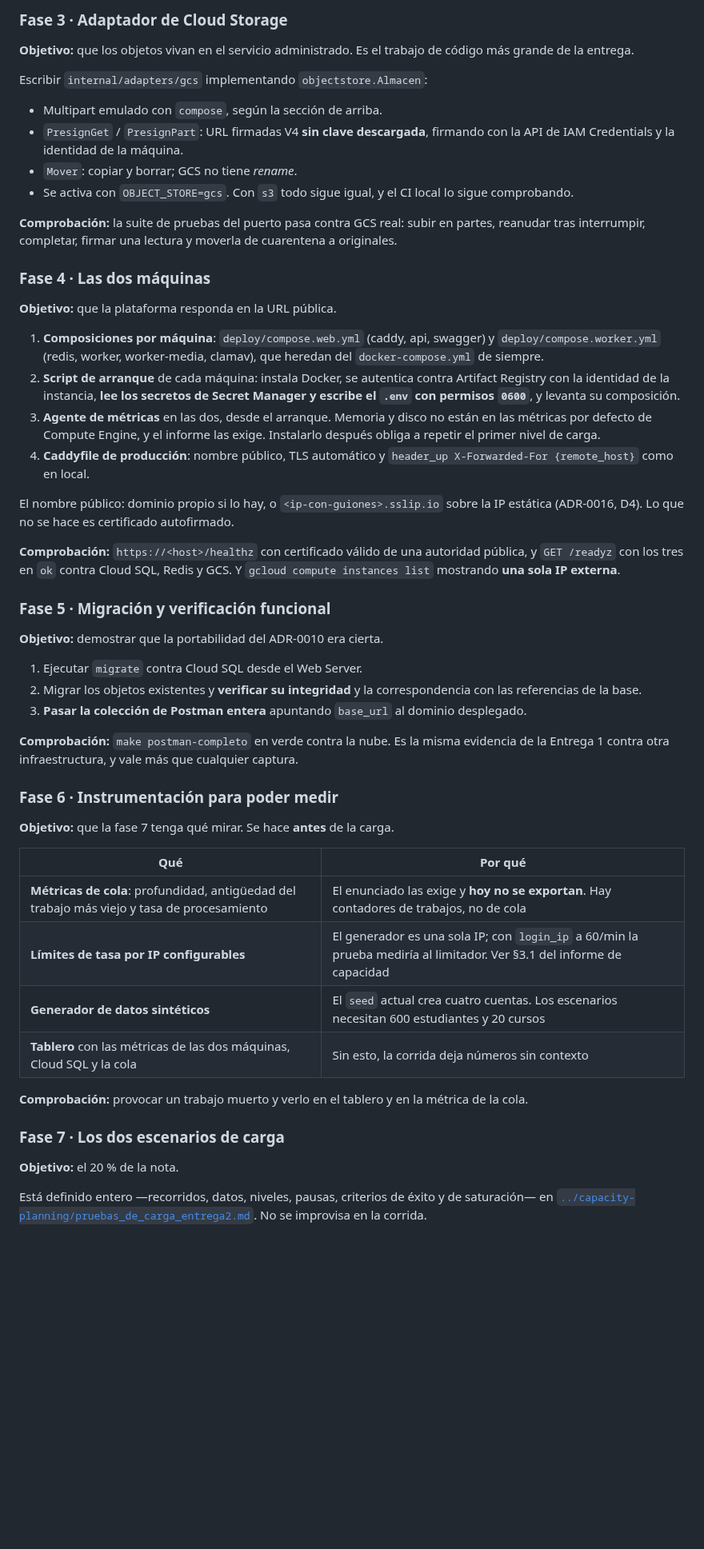
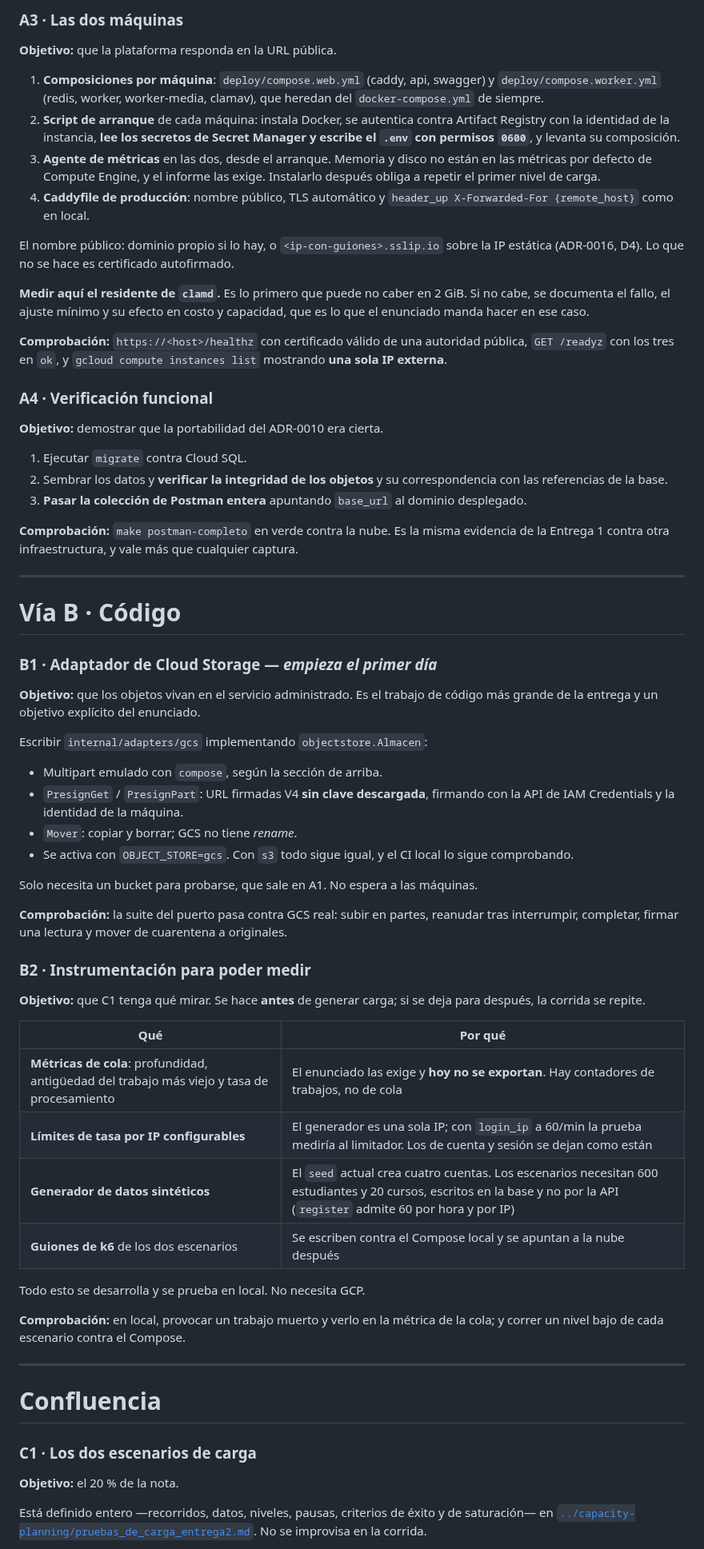
Before and after one commit to danielreales00/proyecto-1-mooc, a Markdown page: arquitectura/despliegue-gcp.md, the part around one of its changes. Shown at 80% size. GitHub-like rendering; blank space fills up the shorter version.

```diff
--- a/arquitectura/despliegue-gcp.md
+++ b/arquitectura/despliegue-gcp.md
@@ -207,23 +228,5 @@ el SHA del último commit de `main`.
 
-### Fase 3 · Adaptador de Cloud Storage
-
-**Objetivo:** que los objetos vivan en el servicio administrado. Es el trabajo
-de código más grande de la entrega.
-
-Escribir `internal/adapters/gcs` implementando `objectstore.Almacen`:
-
-- Multipart emulado con `compose`, según la sección de arriba.
-- `PresignGet` / `PresignPart`: URL firmadas V4 **sin clave descargada**,
-  firmando con la API de IAM Credentials y la identidad de la máquina.
-- `Mover`: copiar y borrar; GCS no tiene *rename*.
-- Se activa con `OBJECT_STORE=gcs`. Con `s3` todo sigue igual, y el CI local lo
-  sigue comprobando.
-
-**Comprobación:** la suite de pruebas del puerto pasa contra GCS real: subir en
-partes, reanudar tras interrumpir, completar, firmar una lectura y moverla de
-cuarentena a originales.
-
-### Fase 4 · Las dos máquinas
+### A3 · Las dos máquinas
 
 **Objetivo:** que la plataforma responda en la URL pública.
 
@@ -243,16 +246,20 @@ cuarentena a originales.
 El nombre público: dominio propio si lo hay, o `<ip-con-guiones>.sslip.io` sobre
 la IP estática (ADR-0016, D4). Lo que no se hace es certificado autofirmado.
 
+**Medir aquí el residente de `clamd`.** Es lo primero que puede no caber en
+2 GiB. Si no cabe, se documenta el fallo, el ajuste mínimo y su efecto en costo
+y capacidad, que es lo que el enunciado manda hacer en ese caso.
+
 **Comprobación:** `https://<host>/healthz` con certificado válido de una
-autoridad pública, y `GET /readyz` con los tres en `ok` contra Cloud SQL, Redis
-y GCS. Y `gcloud compute instances list` mostrando **una sola IP externa**.
+autoridad pública, `GET /readyz` con los tres en `ok`, y
+`gcloud compute instances list` mostrando **una sola IP externa**.
 
-### Fase 5 · Migración y verificación funcional
+### A4 · Verificación funcional
 
 **Objetivo:** demostrar que la portabilidad del ADR-0010 era cierta.
 
-1. Ejecutar `migrate` contra Cloud SQL desde el Web Server.
-2. Migrar los objetos existentes y **verificar su integridad** y la
+1. Ejecutar `migrate` contra Cloud SQL.
+2. Sembrar los datos y **verificar la integridad de los objetos** y su
    correspondencia con las referencias de la base.
 3. **Pasar la colección de Postman entera** apuntando `base_url` al dominio
    desplegado.
@@ -261,21 +268,52 @@ y GCS. Y `gcloud compute instances list` mostrando **una sola IP externa**.
 evidencia de la Entrega 1 contra otra infraestructura, y vale más que cualquier
 captura.
 
-### Fase 6 · Instrumentación para poder medir
+---
 
-**Objetivo:** que la fase 7 tenga qué mirar. Se hace **antes** de la carga.
+# Vía B · Código
+
+### B1 · Adaptador de Cloud Storage — *empieza el primer día*
+
+**Objetivo:** que los objetos vivan en el servicio administrado. Es el trabajo
+de código más grande de la entrega y un objetivo explícito del enunciado.
+
+Escribir `internal/adapters/gcs` implementando `objectstore.Almacen`:
+
+- Multipart emulado con `compose`, según la sección de arriba.
+- `PresignGet` / `PresignPart`: URL firmadas V4 **sin clave descargada**,
+  firmando con la API de IAM Credentials y la identidad de la máquina.
+- `Mover`: copiar y borrar; GCS no tiene *rename*.
+- Se activa con `OBJECT_STORE=gcs`. Con `s3` todo sigue igual, y el CI local lo
+  sigue comprobando.
+
+Solo necesita un bucket para probarse, que sale en A1. No espera a las máquinas.
+
+**Comprobación:** la suite del puerto pasa contra GCS real: subir en partes,
+reanudar tras interrumpir, completar, firmar una lectura y mover de cuarentena a
+originales.
+
+### B2 · Instrumentación para poder medir
+
+**Objetivo:** que C1 tenga qué mirar. Se hace **antes** de generar carga; si se
+deja para después, la corrida se repite.
 
 | Qué | Por qué |
 | --- | --- |
 | **Métricas de cola**: profundidad, antigüedad del trabajo más viejo y tasa de procesamiento | El enunciado las exige y **hoy no se exportan**. Hay contadores de trabajos, no de cola |
-| **Límites de tasa por IP configurables** | El generador es una sola IP; con `login_ip` a 60/min la prueba mediría al limitador. Ver §3.1 del informe de capacidad |
-| **Generador de datos sintéticos** | El `seed` actual crea cuatro cuentas. Los escenarios necesitan 600 estudiantes y 20 cursos |
-| **Tablero** con las métricas de las dos máquinas, Cloud SQL y la cola | Sin esto, la corrida deja números sin contexto |
+| **Límites de tasa por IP configurables** | El generador es una sola IP; con `login_ip` a 60/min la prueba mediría al limitador. Los de cuenta y sesión se dejan como están |
+| **Generador de datos sintéticos** | El `seed` actual crea cuatro cuentas. Los escenarios necesitan 600 estudiantes y 20 cursos, escritos en la base y no por la API (`register` admite 60 por hora y por IP) |
+| **Guiones de k6** de los dos escenarios | Se escriben contra el Compose local y se apuntan a la nube después |
 
-**Comprobación:** provocar un trabajo muerto y verlo en el tablero y en la
-métrica de la cola.
+Todo esto se desarrolla y se prueba en local. No necesita GCP.
 
-### Fase 7 · Los dos escenarios de carga
+**Comprobación:** en local, provocar un trabajo muerto y verlo en la métrica de
+la cola; y correr un nivel bajo de cada escenario contra el Compose.
+
+---
+
+# Confluencia
+
+### C1 · Los dos escenarios de carga
 
 **Objetivo:** el 20 % de la nota.
 
```
Also changed, not shown: other parts of arquitectura/despliegue-gcp.md (+133 -76 lines), arquitectura/alcance-entrega-2.md (+6 -0 lines).
